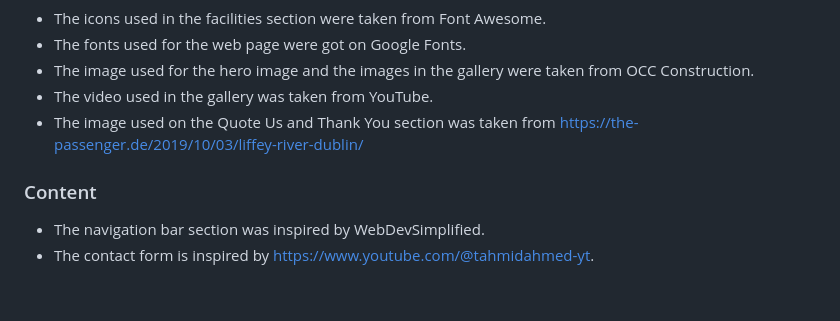
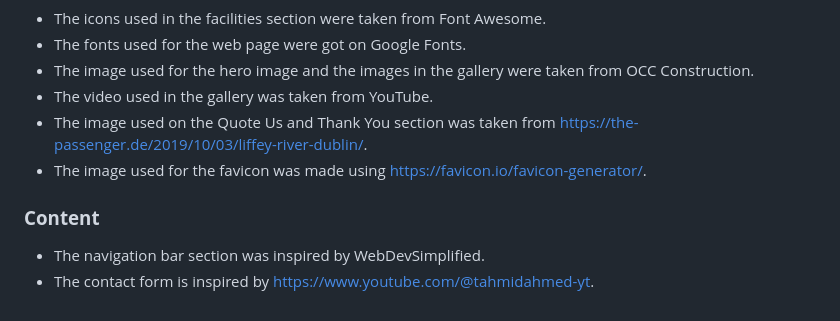
Before and after one commit to danny-fla/dl-construction, a Markdown page: README.md, the part around the change printed below. Drawn GitHub-style.

```diff
--- a/README.md
+++ b/README.md
@@ -60,7 +62,8 @@ The site was deployed to GitHub pages. The steps to deploy are as follows:
 - The fonts used for the web page were got on Google Fonts.
 - The image used for the hero image and the images in the gallery were taken from OCC Construction.
 - The video used in the gallery was taken from YouTube.
-- The image used on the Quote Us and Thank You section was taken from https://the-passenger.de/2019/10/03/liffey-river-dublin/
-### Content
+- The image used on the Quote Us and Thank You section was taken from https://the-passenger.de/2019/10/03/liffey-river-dublin/.
+- The image used for the favicon was made using https://favicon.io/favicon-generator/.
+### **Content**
 - The navigation bar section was inspired by WebDevSimplified.
 - The contact form is inspired by https://www.youtube.com/@tahmidahmed-yt.
```
Also changed, not shown: other parts of README.md (+20 -18 lines), assets/images/bg img.jpg (deleted), assets/images/hamburger.png (added), assets/images/nav bar screenshot.png (added), assets/images/sunrise-digger-workers.jpg (deleted), 1 other file.
